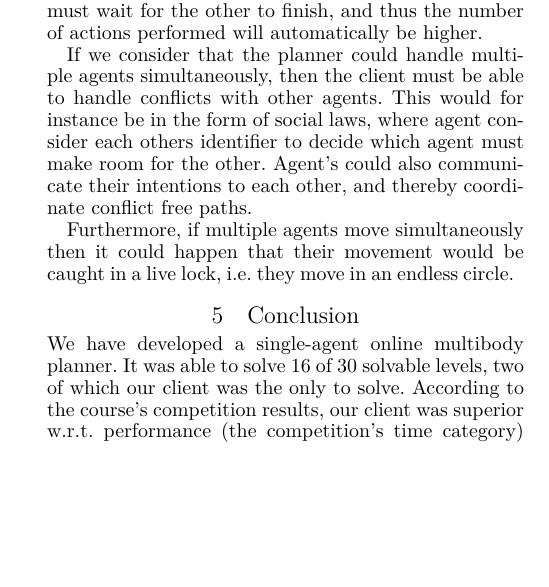
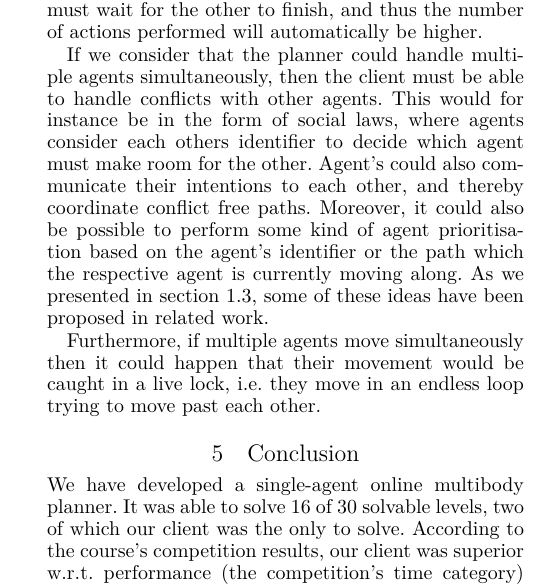
Before and after one commit to Obeyed/AIMAS, a LaTeX paper (project/article/article.tex, which reads project/article/content/discussion-centralised-and-decentralised.tex): part of one column of page 6 of 7, cut so that both start at the same text, the shorter picture padded with empty space. Compiled offline with XeLaTeX.

Commit message:
update de- and centralised discussion

```diff
--- a/project/article/content/discussion-centralised-and-decentralised.tex
+++ b/project/article/content/discussion-centralised-and-decentralised.tex
@@ -5,7 +5,9 @@ Compared to a multi-agent planner, our client will never encounter conflicts wit
 On the other hand, if multiple agents could have performed actions simultaneously now they must wait for the other to finish, and thus the number of actions performed will automatically be higher.
 
 If we consider that the planner could handle multiple agents simultaneously, then the client must be able to handle conflicts with other agents.
-This would for instance be in the form of social laws, where agent consider each others identifier to decide which agent must make room for the other.
+This would for instance be in the form of social laws, where agents consider each others identifier to decide which agent must make room for the other.
 Agent's could also communicate their intentions to each other, and thereby coordinate conflict free paths.
+Moreover, it could also be possible to perform some kind of agent prioritisation based on the agent's identifier or the path which the respective agent is currently moving along.
+As we presented in \cref{sec:related work}, some of these ideas have been proposed in related work.
 
-Furthermore, if multiple agents move simultaneously then it could happen that their movement would be caught in a live lock, i.e. they move in an endless circle.
+Furthermore, if multiple agents move simultaneously then it could happen that their movement would be caught in a live lock, i.e. they move in an endless loop trying to move past each other.
```
